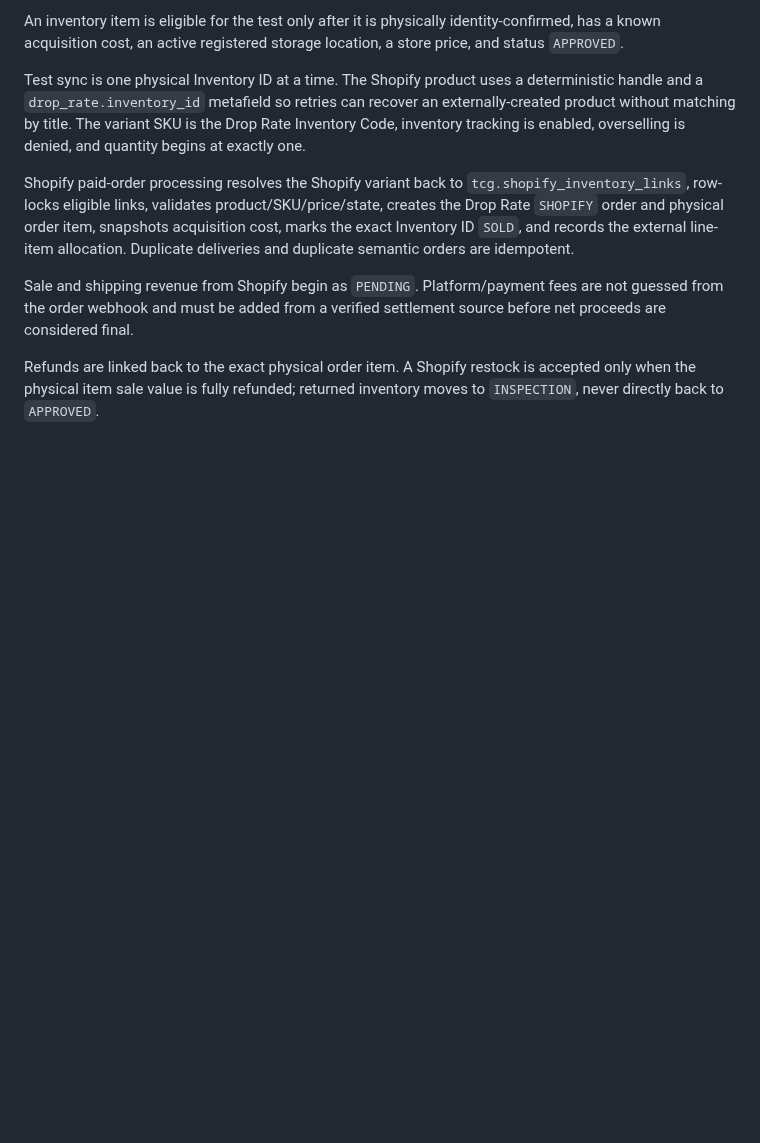
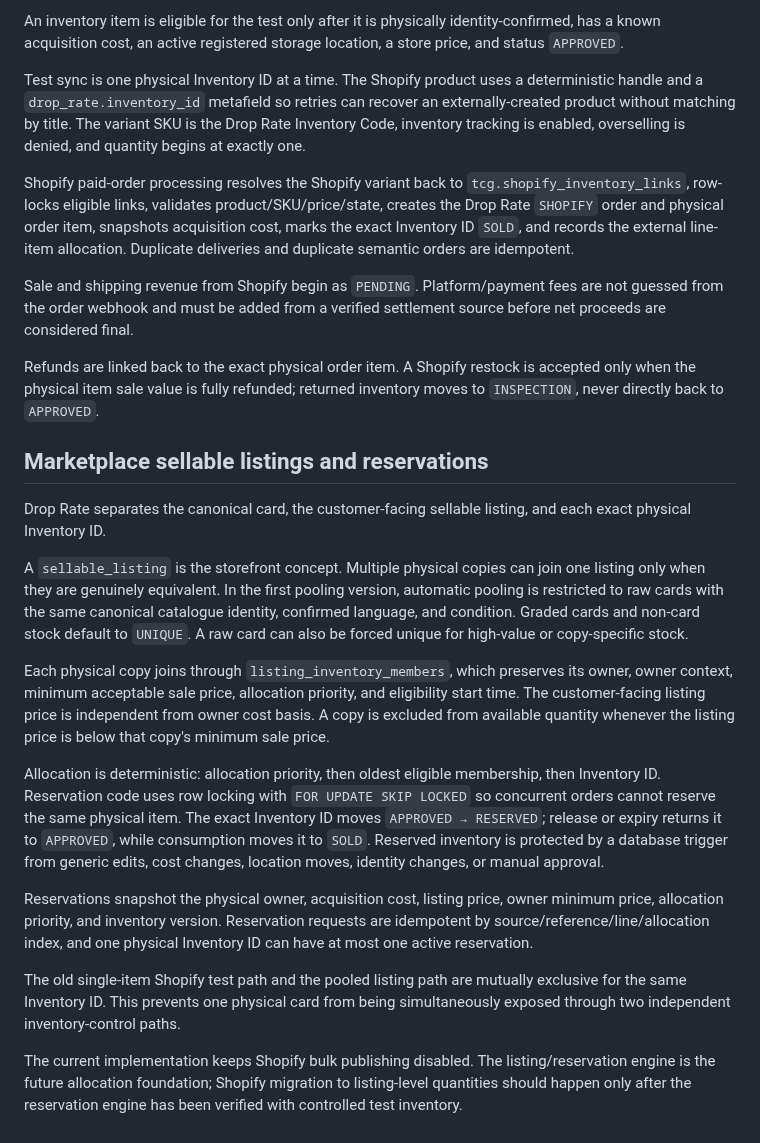
Before and after one commit to pulltheorytcg/drop-rate-backend, a Markdown page: README.md, the part around the change. GitHub-like rendering; blank space fills up the shorter version.

Commit message:
Document pooled listing and reservation architecture

```diff
--- a/README.md
+++ b/README.md
@@ -101,3 +101,20 @@ Shopify paid-order processing resolves the Shopify variant back to `tcg.shopify_
 Sale and shipping revenue from Shopify begin as `PENDING`. Platform/payment fees are not guessed from the order webhook and must be added from a verified settlement source before net proceeds are considered final.
 
 Refunds are linked back to the exact physical order item. A Shopify restock is accepted only when the physical item sale value is fully refunded; returned inventory moves to `INSPECTION`, never directly back to `APPROVED`.
+
+
+## Marketplace sellable listings and reservations
+
+Drop Rate separates the canonical card, the customer-facing sellable listing, and each exact physical Inventory ID.
+
+A `sellable_listing` is the storefront concept. Multiple physical copies can join one listing only when they are genuinely equivalent. In the first pooling version, automatic pooling is restricted to raw cards with the same canonical catalogue identity, confirmed language, and condition. Graded cards and non-card stock default to `UNIQUE`. A raw card can also be forced unique for high-value or copy-specific stock.
+
+Each physical copy joins through `listing_inventory_members`, which preserves its owner, owner context, minimum acceptable sale price, allocation priority, and eligibility start time. The customer-facing listing price is independent from owner cost basis. A copy is excluded from available quantity whenever the listing price is below that copy's minimum sale price.
+
+Allocation is deterministic: allocation priority, then oldest eligible membership, then Inventory ID. Reservation code uses row locking with `FOR UPDATE SKIP LOCKED` so concurrent orders cannot reserve the same physical item. The exact Inventory ID moves `APPROVED → RESERVED`; release or expiry returns it to `APPROVED`, while consumption moves it to `SOLD`. Reserved inventory is protected by a database trigger from generic edits, cost changes, location moves, identity changes, or manual approval.
+
+Reservations snapshot the physical owner, acquisition cost, listing price, owner minimum price, allocation priority, and inventory version. Reservation requests are idempotent by source/reference/line/allocation index, and one physical Inventory ID can have at most one active reservation.
+
+The old single-item Shopify test path and the pooled listing path are mutually exclusive for the same Inventory ID. This prevents one physical card from being simultaneously exposed through two independent inventory-control paths.
+
+The current implementation keeps Shopify bulk publishing disabled. The listing/reservation engine is the future allocation foundation; Shopify migration to listing-level quantities should happen only after the reservation engine has been verified with controlled test inventory.
```
